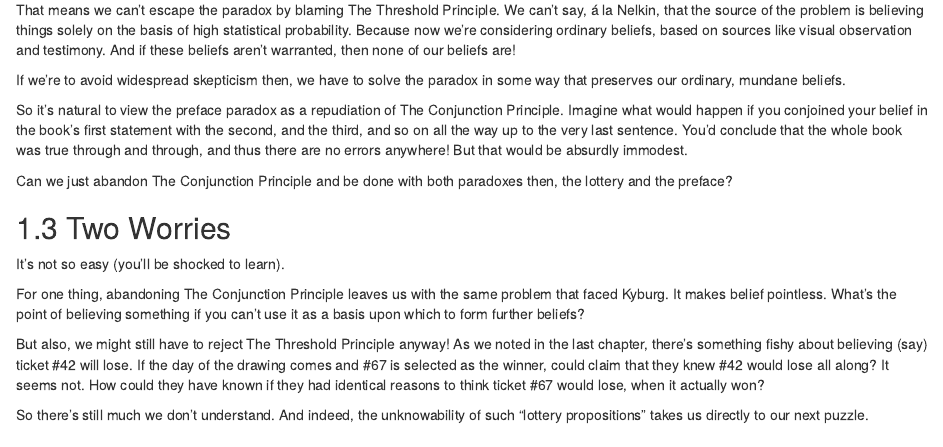
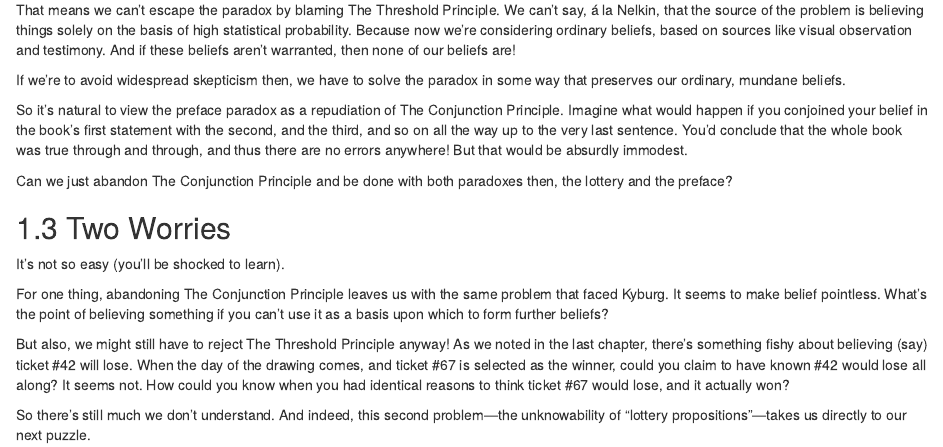
Before and after one commit to jweisber/ptp, an R Markdown document (15-Preface-Paradox.Rmd): the page in a window 1100 px wide, from 1040 px down. Rendered offline with R 4.5, knitr and Pandoc, with nearby package versions; drawn as R Markdown's standard HTML page in place of the format the file asks for.

Commit message:
tweak preface chapter

```diff
--- a/15-Preface-Paradox.Rmd
+++ b/15-Preface-Paradox.Rmd
@@ -52,8 +52,8 @@ Can we just abandon The Conjunction Principle and be done with both paradoxes th
 
 It's not so easy (you'll be shocked to learn).
 
-For one thing, abandoning The Conjunction Principle leaves us with the same problem that faced Kyburg. It makes belief pointless. What's the point of believing something if you can't use it as a basis upon which to form further beliefs?
+For one thing, abandoning The Conjunction Principle leaves us with the same problem that faced Kyburg. It seems to make belief pointless. What's the point of believing something if you can't use it as a basis upon which to form further beliefs?
 
-But also, we might still have to reject The Threshold Principle anyway! As we noted in the last chapter, there's something fishy about believing (say) ticket #42 will lose. If the day of the drawing comes and #67 is selected as the winner, could claim that they knew #42 would lose all along? It seems not. How could they have known if they had identical reasons to think ticket #67 would lose, when it actually won?
+But also, we might still have to reject The Threshold Principle anyway! As we noted in the last chapter, there's something fishy about believing (say) ticket #42 will lose. When the day of the drawing comes, and ticket #67 is selected as the winner, could you claim to have known #42 would lose all along? It seems not. How could you know when you had identical reasons to think ticket #67 would lose, and it actually won?
 
-So there's still much we don't understand. And indeed, the unknowability of such "lottery propositions" takes us directly to our next puzzle.
+So there's still much we don't understand. And indeed, this second problem---the unknowability of "lottery propositions"---takes us directly to our next puzzle.
```
Also changed, not shown: docs/search_index.json, 4 other files.
